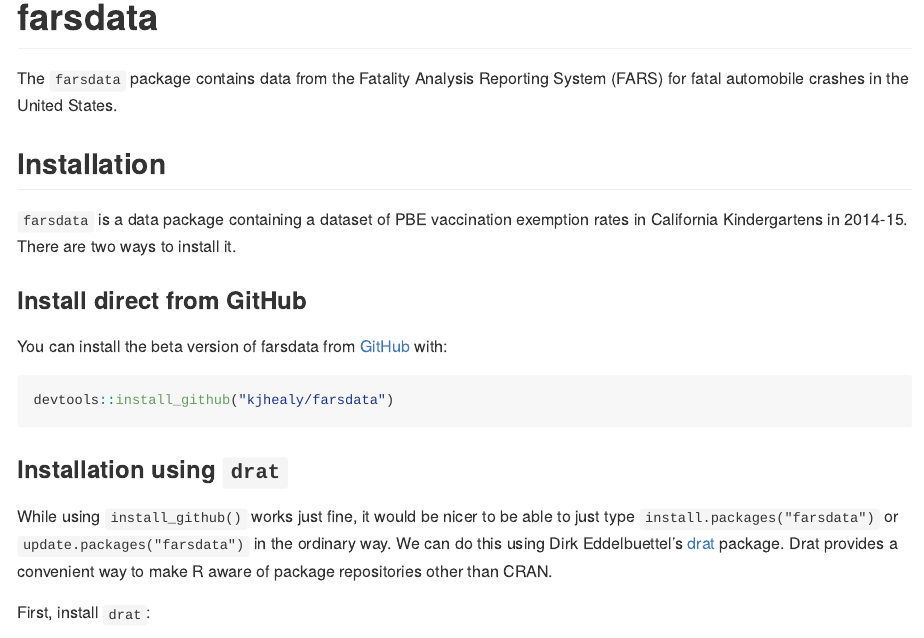
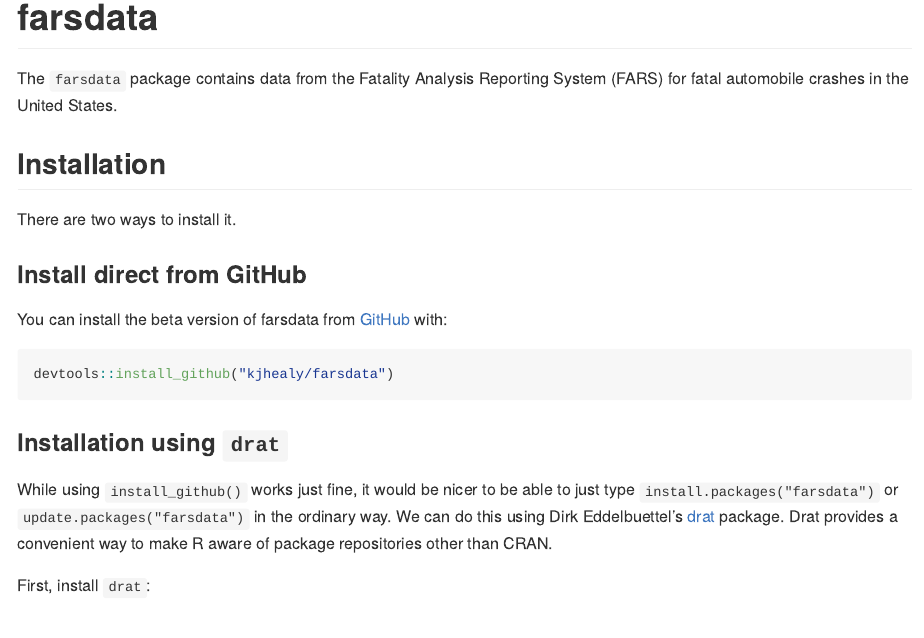
Before and after one commit to kjhealy/farsdata, an R Markdown document (README.Rmd): the page in a window 1100 px wide, from its top. Rendered offline with R 4.5, knitr and Pandoc, with nearby package versions; some code elsewhere in the file could not run offline; badge pictures from the web are left out.

Commit message:
fix error in Readme

```diff
--- a/README.Rmd
+++ b/README.Rmd
@@ -23,7 +23,7 @@
 
 ## Installation
 
-`farsdata` is a data package containing a dataset of PBE vaccination exemption rates in California Kindergartens in 2014-15. There are two ways to install it.
+There are two ways to install it.
 
 ### Install direct from GitHub
 
```
